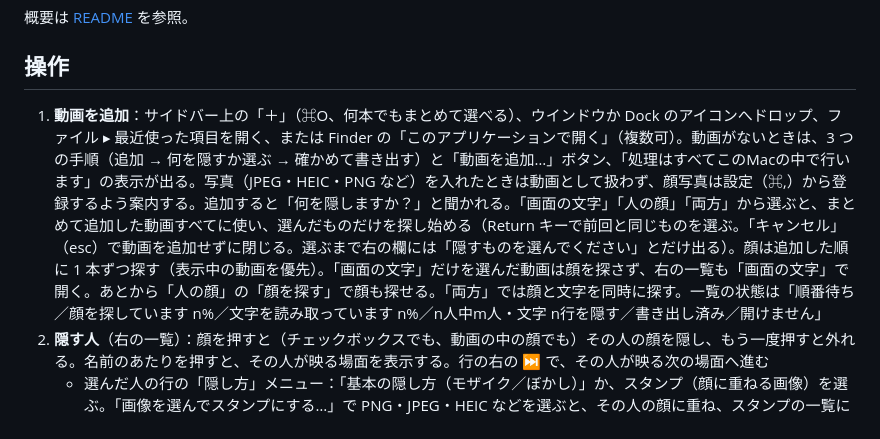
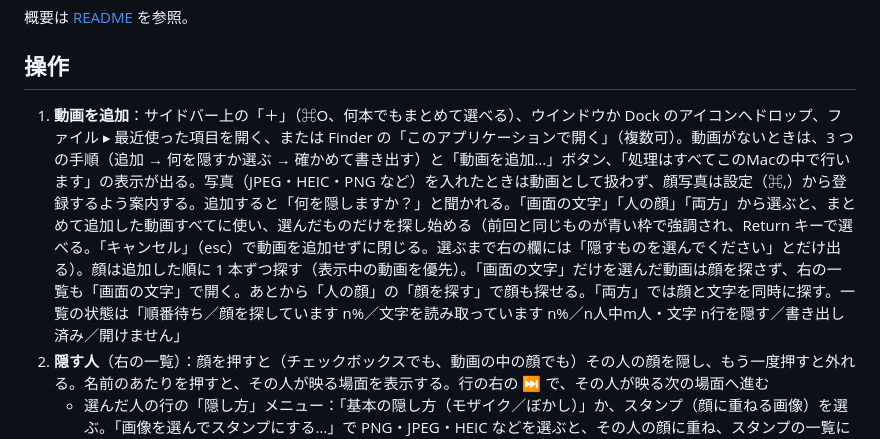
Before and after one commit to mhimt-lab/mozaipoon, a Markdown page: docs/USAGE.md, the part around the change. Rendered like a GitHub page.

```diff
--- a/docs/USAGE.md
+++ b/docs/USAGE.md
@@ -4,7 +4,7 @@
 
 ## 操作
 
-1. **動画を追加**：サイドバー上の「＋」（⌘O、何本でもまとめて選べる）、ウインドウか Dock のアイコンへドロップ、ファイル ▸ 最近使った項目を開く、または Finder の「このアプリケーションで開く」（複数可）。動画がないときは、3 つの手順（追加 → 何を隠すか選ぶ → 確かめて書き出す）と「動画を追加…」ボタン、「処理はすべてこのMacの中で行います」の表示が出る。写真（JPEG・HEIC・PNG など）を入れたときは動画として扱わず、顔写真は設定（⌘,）から登録するよう案内する。追加すると「何を隠しますか？」と聞かれる。「画面の文字」「人の顔」「両方」から選ぶと、まとめて追加した動画すべてに使い、選んだものだけを探し始める（Return キーで前回と同じものを選ぶ。「キャンセル」（esc）で動画を追加せずに閉じる。選ぶまで右の欄には「隠すものを選んでください」とだけ出る）。顔は追加した順に 1 本ずつ探す（表示中の動画を優先）。「画面の文字」だけを選んだ動画は顔を探さず、右の一覧も「画面の文字」で開く。あとから「人の顔」の「顔を探す」で顔も探せる。「両方」では顔と文字を同時に探す。一覧の状態は「順番待ち／顔を探しています n%／文字を読み取っています n%／n人中m人・文字 n行を隠す／書き出し済み／開けません」
+1. **動画を追加**：サイドバー上の「＋」（⌘O、何本でもまとめて選べる）、ウインドウか Dock のアイコンへドロップ、ファイル ▸ 最近使った項目を開く、または Finder の「このアプリケーションで開く」（複数可）。動画がないときは、3 つの手順（追加 → 何を隠すか選ぶ → 確かめて書き出す）と「動画を追加…」ボタン、「処理はすべてこのMacの中で行います」の表示が出る。写真（JPEG・HEIC・PNG など）を入れたときは動画として扱わず、顔写真は設定（⌘,）から登録するよう案内する。追加すると「何を隠しますか？」と聞かれる。「画面の文字」「人の顔」「両方」から選ぶと、まとめて追加した動画すべてに使い、選んだものだけを探し始める（前回と同じものが青い枠で強調され、Return キーで選べる。「キャンセル」（esc）で動画を追加せずに閉じる。選ぶまで右の欄には「隠すものを選んでください」とだけ出る）。顔は追加した順に 1 本ずつ探す（表示中の動画を優先）。「画面の文字」だけを選んだ動画は顔を探さず、右の一覧も「画面の文字」で開く。あとから「人の顔」の「顔を探す」で顔も探せる。「両方」では顔と文字を同時に探す。一覧の状態は「順番待ち／顔を探しています n%／文字を読み取っています n%／n人中m人・文字 n行を隠す／書き出し済み／開けません」
 2. **隠す人**（右の一覧）：顔を押すと（チェックボックスでも、動画の中の顔でも）その人の顔を隠し、もう一度押すと外れる。名前のあたりを押すと、その人が映る場面を表示する。行の右の ⏭ で、その人が映る次の場面へ進む
    - 選んだ人の行の「隠し方」メニュー：「基本の隠し方（モザイク／ぼかし）」か、スタンプ（顔に重ねる画像）を選ぶ。「画像を選んでスタンプにする…」で PNG・JPEG・HEIC などを選ぶと、その人の顔に重ね、スタンプの一覧に加わる。顔の写真なら写真の顔を動画の顔に合わせ、写真が大きければ顔のまわりだけを使う。同じ人かもしれない人にも同じスタンプが付く。顔を隠しきれる画像なら、検出できた場面ではスタンプの下にモザイクをかけないので、髪型や頭の輪郭はスタンプの周りから見える。顔を見失って位置を推し量っている場面（前後も続ける時間など）と、透明や半透明の部分から顔が透ける・いまの大きさでは顔がはみ出す画像では、スタンプの下にもモザイク（ぼかし）をかける（後者は行と書き出しのシートに、スタンプだけで隠す直し方が出る）。いらなくなったスタンプは、同じメニューの「保存したスタンプを削除」から消せる（確認が出る。使っていた人は基本の隠し方に戻る。設定の「スタンプ」からも消せる）
    - 「全員（m／n人）」で全員をまとめて切り替える（一部だけのときは「−」）。「人物」メニューの「全員にモザイクをかける」（⇧⌘A）・「全員のモザイクを外す」も同じ。通行人が多い動画は、全員を選んでから残したい人だけ外すと早い
```
Also changed, not shown: docs/DEVELOPMENT.md (+1 -1 lines), docs/images/purpose.png, 1 other file.
